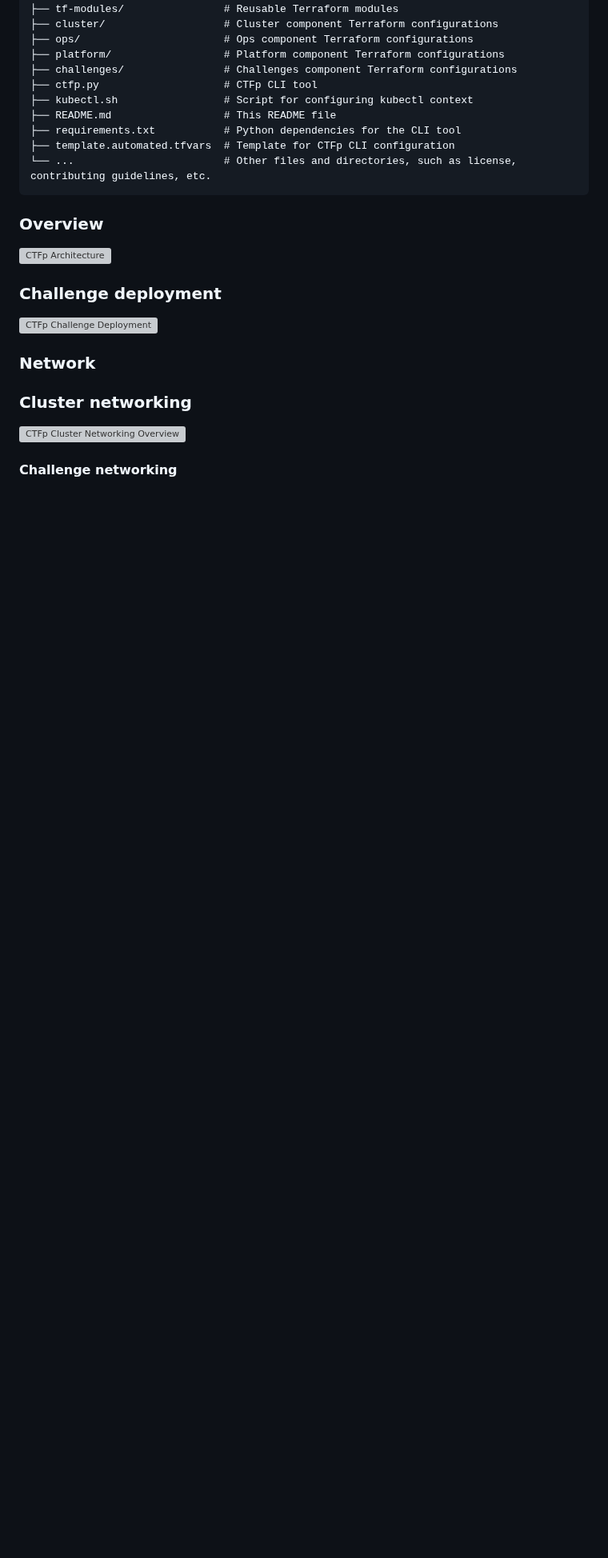
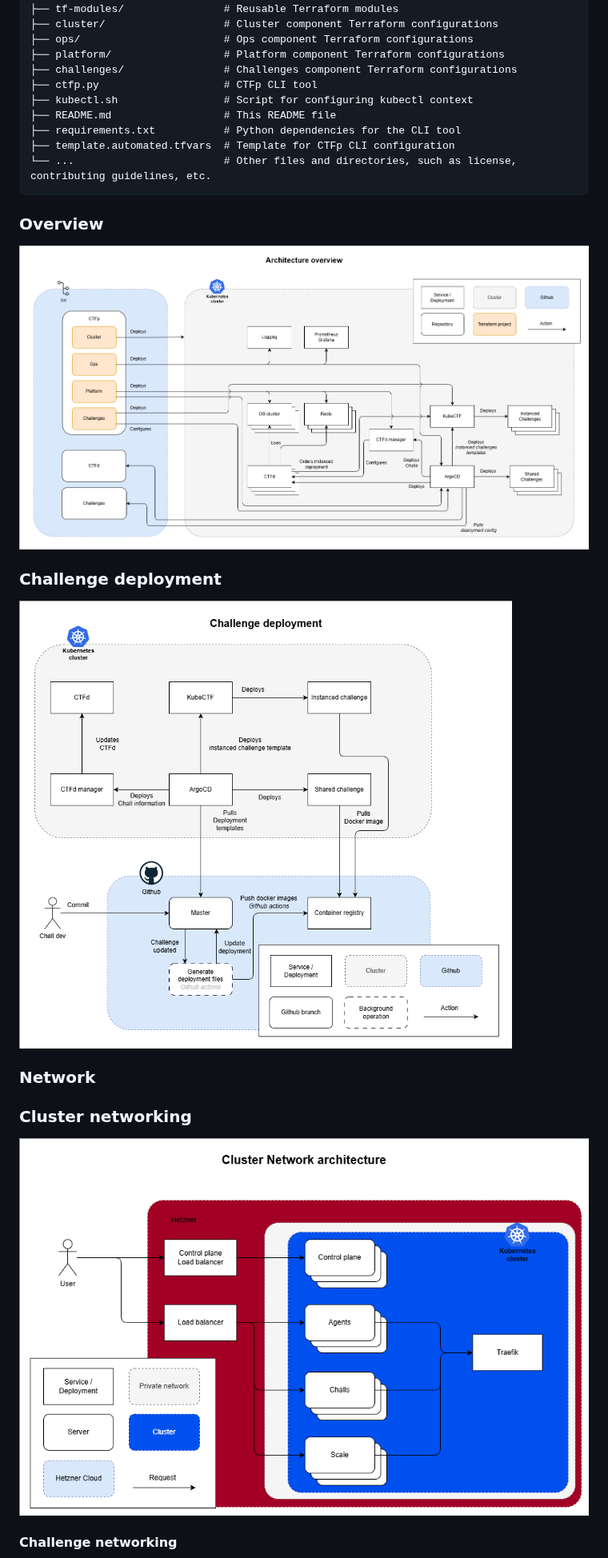
Before and after one commit to ctfpilot/ctfp, a Markdown page: README.md, the part around one of its changes. Shown at 80% size. GitHub-like rendering; pictures changed too: docs/attachments/architecture/challenge-deployment.png (added), docs/attachments/architecture/cluster-network-architecture.png (added), docs/attachments/architecture/overview.png (added); blank space fills up the shorter version; grey boxes are pictures that could not be loaded.

Commit message:
Change svg diagrams to png

```diff
--- a/README.md
+++ b/README.md
@@ -719,17 +719,17 @@ ctfp/
 
 ### Overview
 
-![CTFp Architecture](./docs/attachments/architecture/overview.svg)
+![CTFp Architecture](./docs/attachments/architecture/overview.png)
 
 ### Challenge deployment
 
-![CTFp Challenge Deployment](./docs/attachments/architecture/challenge-deployment.svg)
+![CTFp Challenge Deployment](./docs/attachments/architecture/challenge-deployment.png)
 
 ### Network
 
 ### Cluster networking
 
-![CTFp Cluster Networking Overview](./docs/attachments/architecture/cluster-network-architecture.svg)
+![CTFp Cluster Networking Overview](./docs/attachments/architecture/cluster-network-architecture.png)
 
 #### Challenge networking
 
```
Also changed, not shown: other parts of README.md (+1 -1 lines), docs/attachments/architecture/challenge-network-architecture.png (added).
